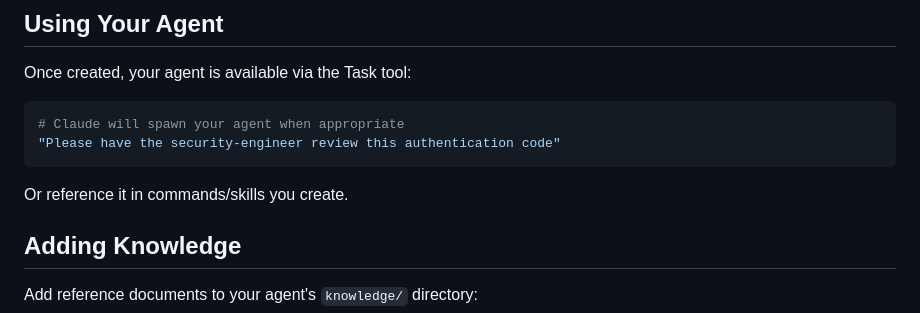
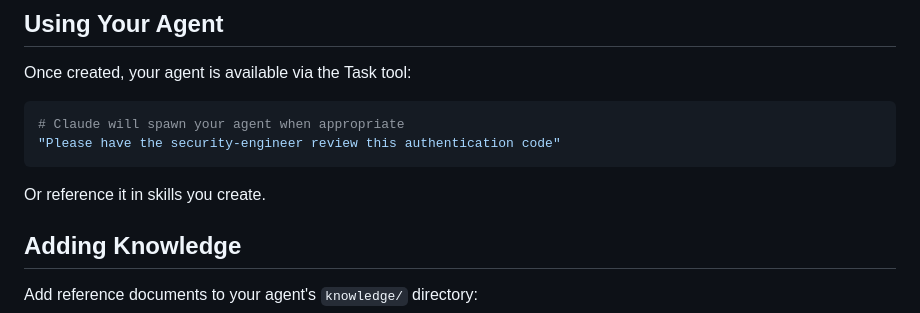
Before and after one commit to oakensoul/aida-core-plugin, a Markdown page: docs/HOWTO_CREATE_AGENT.md, the part around the change. GitHub-like rendering.

Commit message:
fix: address claude-code-expert review findings
- Remove "commands/skills" → "skills" in HOWTO_CREATE_AGENT.md
- Add user-invocable fields to skill schema example and field table
- Clarify "command argument formats" → "skill invocation argument formats"

````diff
--- a/docs/HOWTO_CREATE_AGENT.md
+++ b/docs/HOWTO_CREATE_AGENT.md
@@ -118,7 +118,7 @@ Once created, your agent is available via the Task tool:
 "Please have the security-engineer review this authentication code"
 ```
 
-Or reference it in commands/skills you create.
+Or reference it in skills you create.
 
 ## Adding Knowledge
 
````
Also changed, not shown: 2 other files.
